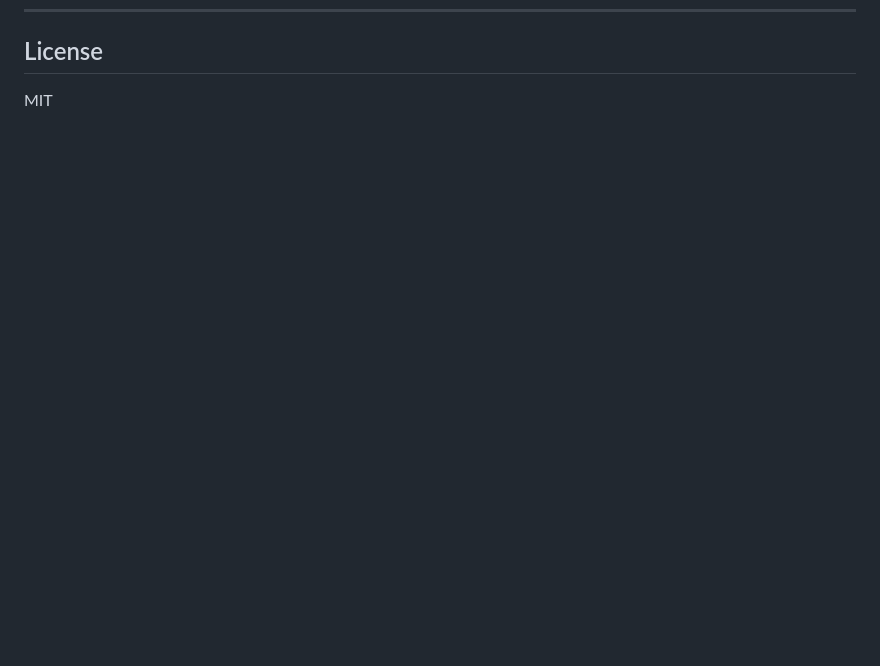
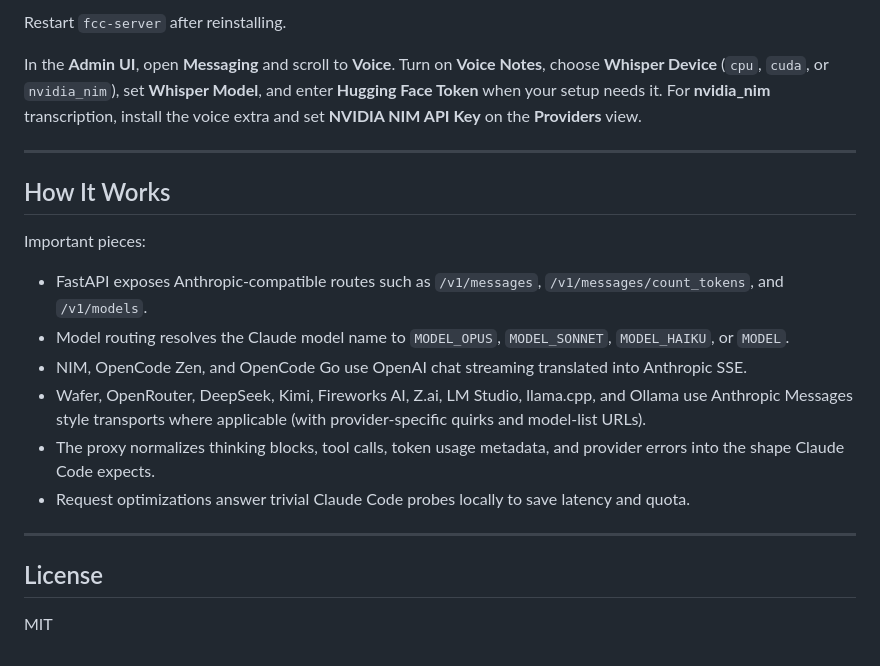
Before and after one commit to Grass-usertaken/stuff, a Markdown page: claude-launcher/README.md, the part around one of its changes. Drawn GitHub-style; blank space fills up the shorter version.

Commit message:
Add Discord/Telegram bots, Voice Notes, and How It Works docs

```diff
--- a/claude-launcher/README.md
+++ b/claude-launcher/README.md
@@ -264,3 +335,22 @@ The built executable will be in `dist/Claude-Launcher.exe`.
+Restart `fcc-server` after reinstalling.
+
+In the **Admin UI**, open **Messaging** and scroll to **Voice**. Turn on **Voice Notes**, choose **Whisper Device** (`cpu`, `cuda`, or `nvidia_nim`), set **Whisper Model**, and enter **Hugging Face Token** when your setup needs it. For **nvidia_nim** transcription, install the voice extra and set **NVIDIA NIM API Key** on the **Providers** view.
+
+---
+
+## How It Works
+
+Important pieces:
+
+- FastAPI exposes Anthropic-compatible routes such as `/v1/messages`, `/v1/messages/count_tokens`, and `/v1/models`.
+- Model routing resolves the Claude model name to `MODEL_OPUS`, `MODEL_SONNET`, `MODEL_HAIKU`, or `MODEL`.
+- NIM, OpenCode Zen, and OpenCode Go use OpenAI chat streaming translated into Anthropic SSE.
+- Wafer, OpenRouter, DeepSeek, Kimi, Fireworks AI, Z.ai, LM Studio, llama.cpp, and Ollama use Anthropic Messages style transports where applicable (with provider-specific quirks and model-list URLs).
+- The proxy normalizes thinking blocks, tool calls, token usage metadata, and provider errors into the shape Claude Code expects.
+- Request optimizations answer trivial Claude Code probes locally to save latency and quota.
+
+---
+
 ## License
 
 MIT
```
Also changed, not shown: other parts of claude-launcher/README.md (+72 -1 lines).
